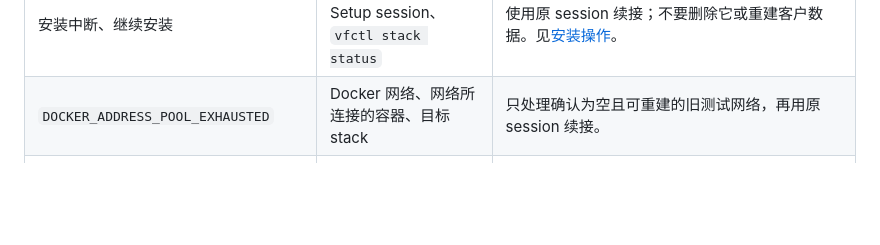
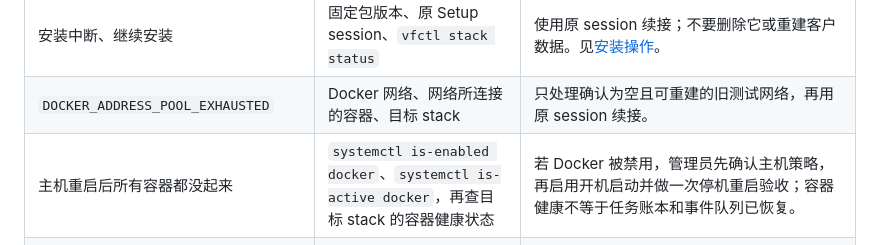
Before and after one commit to ChuluuMGL/video-factory, a Markdown page: docs/product/TROUBLESHOOTING.md, the part around the change. Drawn GitHub-style; blank space fills up the shorter version.

```diff
--- a/docs/product/TROUBLESHOOTING.md
+++ b/docs/product/TROUBLESHOOTING.md
@@ -6,6 +6,7 @@
 |---|---|---|
 | 安装中断、继续安装 | 固定包版本、原 Setup session、`vfctl stack status` | 使用原 session 续接；不要删除它或重建客户数据。见[安装操作](SETUP_RUN_USAGE.md)。 |
 | `DOCKER_ADDRESS_POOL_EXHAUSTED` | Docker 网络、网络所连接的容器、目标 stack | 只处理确认为空且可重建的旧测试网络，再用原 session 续接。 |
+| 主机重启后所有容器都没起来 | `systemctl is-enabled docker`、`systemctl is-active docker`，再查目标 stack 的容器健康状态 | 若 Docker 被禁用，管理员先确认主机策略，再启用开机启动并做一次停机重启验收；容器健康不等于任务账本和事件队列已恢复。 |
 | 飞书授权过期或 `FEISHU_OAUTH_DENIED_OR_EXPIRED` | 授权页时限、本人账号、终端是否仍在等待 | 重新发起**一次**本人授权；先回读本地状态，不因授权超时重建 Base。 |
 | 新建 Base 结果不明 | `setup-feishu status`、远端 Base 和表是否已存在 | 停止自动重试；核对创建日志与远端 ID。见[Base 创建与恢复](BASE_CREATION.md)。 |
 | 表内审核未推进 | 原行的状态、审核目标版本、SKU、脚本或视频、事件接收器及持久队列 | 先确认员工在原表操作及事件送达。退回必须先保存具体意见，再选择退回；事后修改意见不会改写回执。见[原表审核](FEISHU_NATIVE_REVIEW.md)。 |
```
Also changed, not shown: docs/product/TROUBLESHOOTING.en.md (+1 -0 lines).
